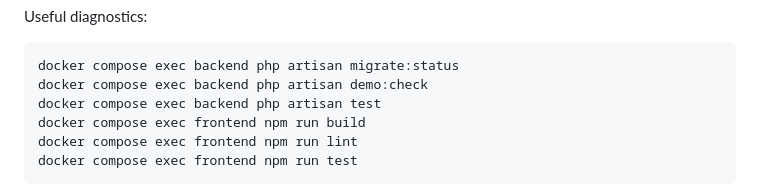
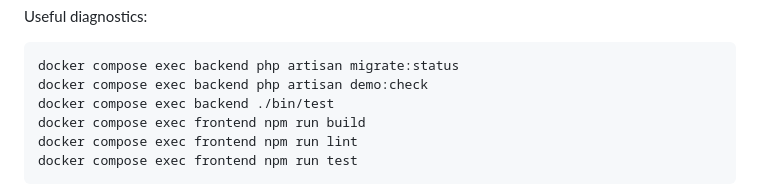
Before and after one commit to Marjolin1997/hospitality-platform, a Markdown page: README.md, the part around the change. Drawn GitHub-style.

Commit message:
Document isolated backend test runner

````diff
--- a/README.md
+++ b/README.md
@@ -88,7 +88,7 @@ Useful diagnostics:
 ```bash
 docker compose exec backend php artisan migrate:status
 docker compose exec backend php artisan demo:check
-docker compose exec backend php artisan test
+docker compose exec backend ./bin/test
 docker compose exec frontend npm run build
 docker compose exec frontend npm run lint
 docker compose exec frontend npm run test
````
